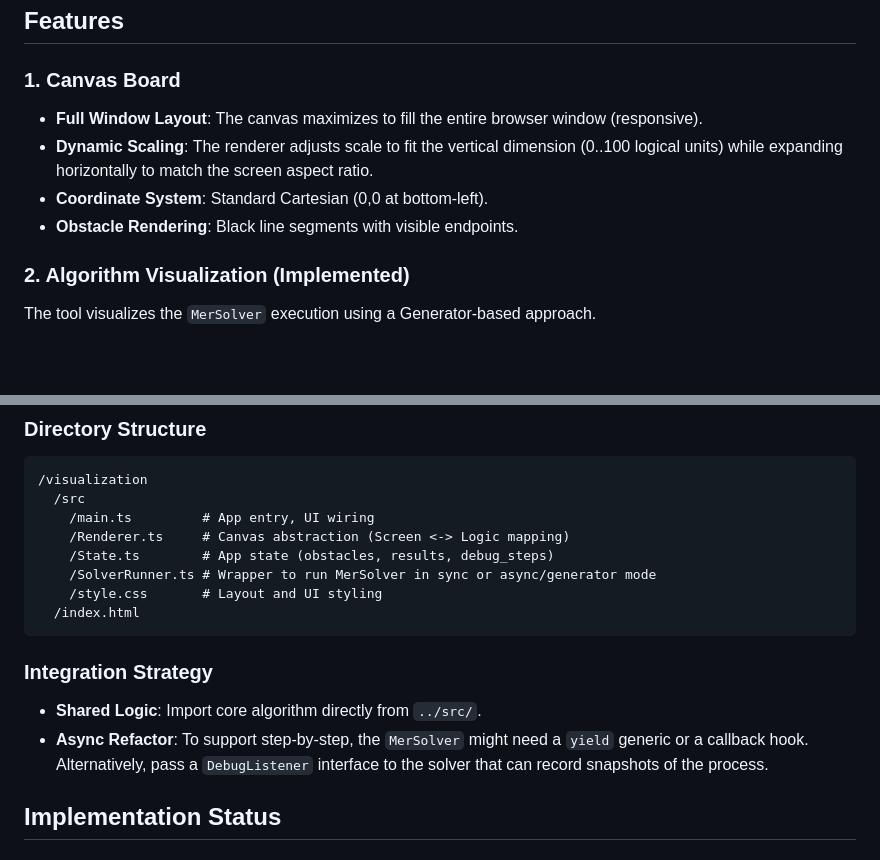
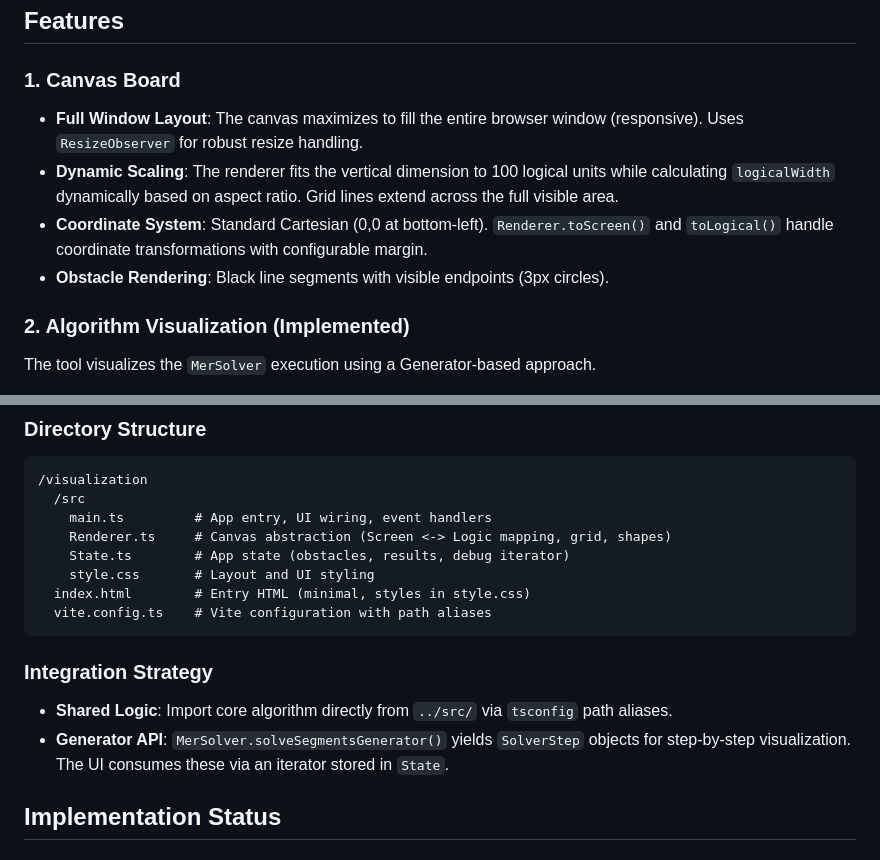
Before and after one commit to claimred/mer-algorithm, a Markdown page: visualization_spec.md, 2 parts joined by grey strips. GitHub-like rendering; blank space fills up the shorter version.

Commit message:
docs: elaborate visualization spec with implementation details

````diff
--- a/visualization_spec.md
+++ b/visualization_spec.md
@@ -9,10 +9,10 @@ A web-based interactive tool to visualize, debug, and demonstrate the Maximum Em
 ## Features
 
 ### 1. Canvas Board
--   **Full Window Layout**: The canvas maximizes to fill the entire browser window (responsive).
--   **Dynamic Scaling**: The renderer adjusts scale to fit the vertical dimension (0..100 logical units) while expanding horizontally to match the screen aspect ratio.
--   **Coordinate System**: Standard Cartesian (0,0 at bottom-left).
--   **Obstacle Rendering**: Black line segments with visible endpoints.
+-   **Full Window Layout**: The canvas maximizes to fill the entire browser window (responsive). Uses `ResizeObserver` for robust resize handling.
+-   **Dynamic Scaling**: The renderer fits the vertical dimension to 100 logical units while calculating `logicalWidth` dynamically based on aspect ratio. Grid lines extend across the full visible area.
+-   **Coordinate System**: Standard Cartesian (0,0 at bottom-left). `Renderer.toScreen()` and `toLogical()` handle coordinate transformations with configurable margin.
+-   **Obstacle Rendering**: Black line segments with visible endpoints (3px circles).
 
 ### 2. Algorithm Visualization (Implemented)
 The tool visualizes the `MerSolver` execution using a Generator-based approach.
@@ -57,17 +57,17 @@ The tool visualizes the `MerSolver` execution using a Generator-based approach.
 ```
 /visualization
   /src
-    /main.ts         # App entry, UI wiring
-    /Renderer.ts     # Canvas abstraction (Screen <-> Logic mapping)
-    /State.ts        # App state (obstacles, results, debug_steps)
-    /SolverRunner.ts # Wrapper to run MerSolver in sync or async/generator mode
-    /style.css       # Layout and UI styling
-  /index.html
+    main.ts         # App entry, UI wiring, event handlers
+    Renderer.ts     # Canvas abstraction (Screen <-> Logic mapping, grid, shapes)
+    State.ts        # App state (obstacles, results, debug iterator)
+    style.css       # Layout and UI styling
+  index.html        # Entry HTML (minimal, styles in style.css)
+  vite.config.ts    # Vite configuration with path aliases
 ```
 
 ### Integration Strategy
--   **Shared Logic**: Import core algorithm directly from `../src/`.
--   **Async Refactor**: To support step-by-step, the `MerSolver` might need a `yield` generic or a callback hook. Alternatively, pass a `DebugListener` interface to the solver that can record snapshots of the process.
+-   **Shared Logic**: Import core algorithm directly from `../src/` via `tsconfig` path aliases.
+-   **Generator API**: `MerSolver.solveSegmentsGenerator()` yields `SolverStep` objects for step-by-step visualization. The UI consumes these via an iterator stored in `State`.
 
 ## Implementation Status
 
````
